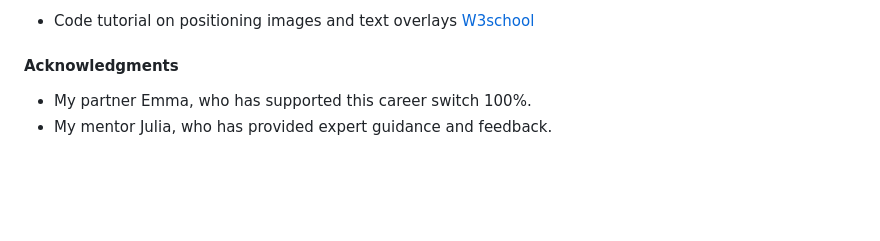
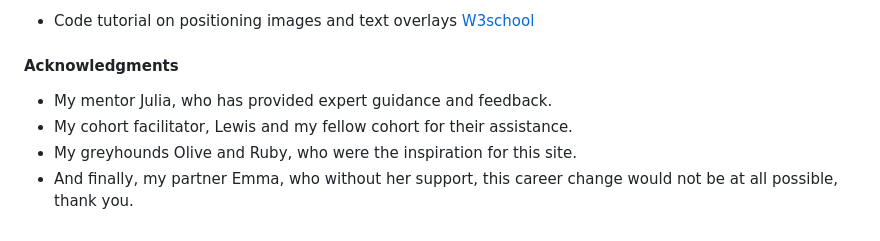
Before and after one commit to smithphil88/gower-fields, a Markdown page: README.md, the part around one of its changes. GitHub-like rendering; blank space fills up the shorter version.

```diff
--- a/README.md
+++ b/README.md
@@ -309,5 +307,7 @@ And credit goes to the individual photographers for these stunning images.
 
 #### Acknowledgments
 
-- My partner Emma, who has supported this career switch 100%.
 - My mentor Julia, who has provided expert guidance and feedback.
+- My cohort facilitator, Lewis and my fellow cohort for their assistance.
+- My greyhounds Olive and Ruby, who were the inspiration for this site.
+- And finally, my partner Emma, who without her support, this career change would not be at all possible, thank you.
```
Also changed, not shown: other parts of README.md (+0 -2 lines).
